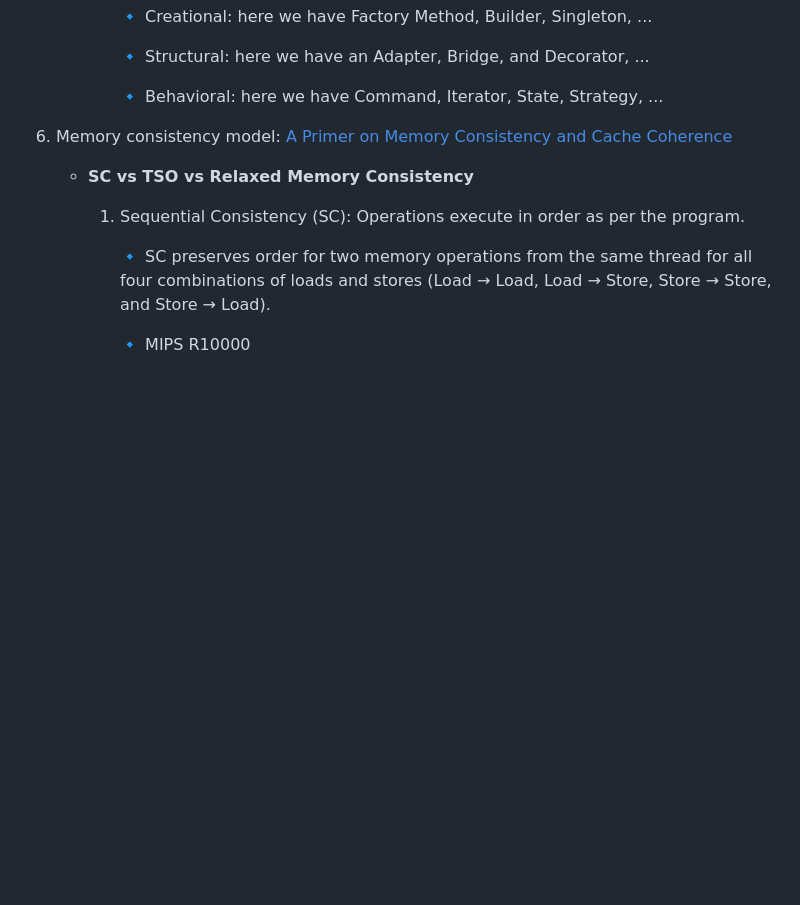
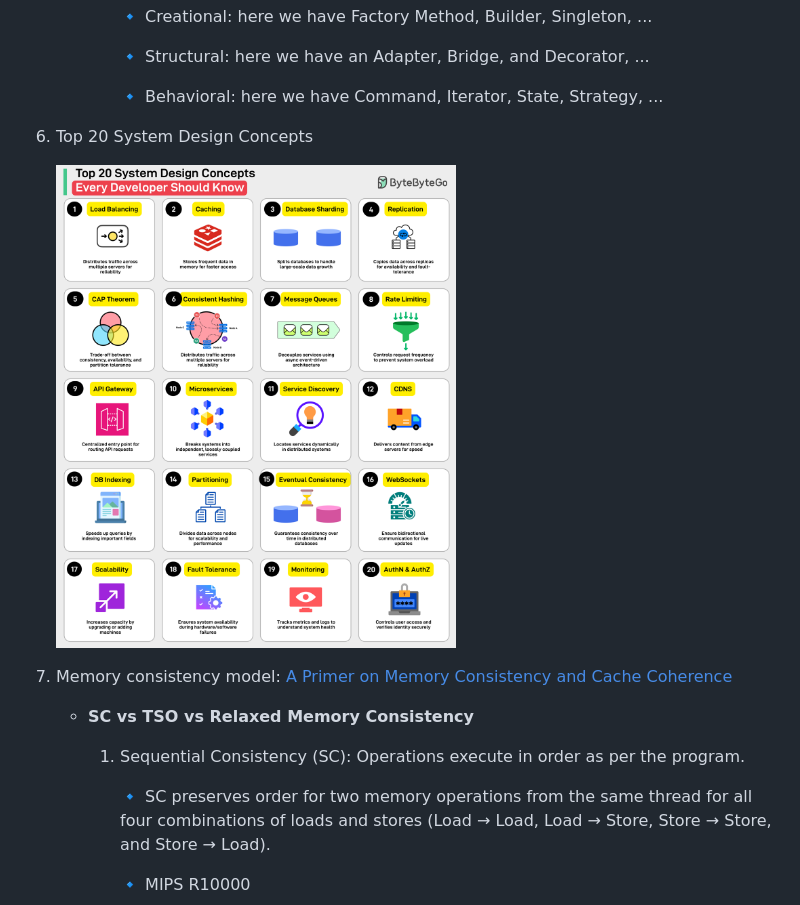
Before and after one commit to kimtth/software-architect-mindmap, a Markdown page: Glossary.md, the part around the change. GitHub-like rendering; pictures changed too: files/top20-system-design-concepts.png (added); blank space fills up the shorter version.

```diff
--- a/Glossary.md
+++ b/Glossary.md
@@ -47,6 +47,10 @@
             🔹 Structural: here we have an Adapter, Bridge, and Decorator, ...
 
             🔹 Behavioral: here we have Command, Iterator, State, Strategy, ...
+
+1. Top 20 System Design Concepts
+
+    <img src="files/top20-system-design-concepts.png" alt="top-20-sys-design" width="400"/>
 
 1. Memory consistency model: [A Primer on Memory Consistency and Cache Coherence](https://link.springer.com/book/10.1007/978-3-031-01764-3)
 
```
Also changed, not shown: 1 other file.
